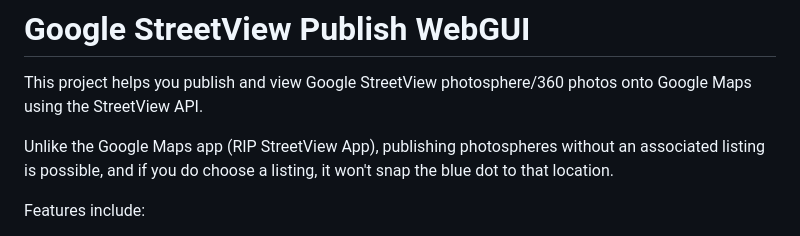
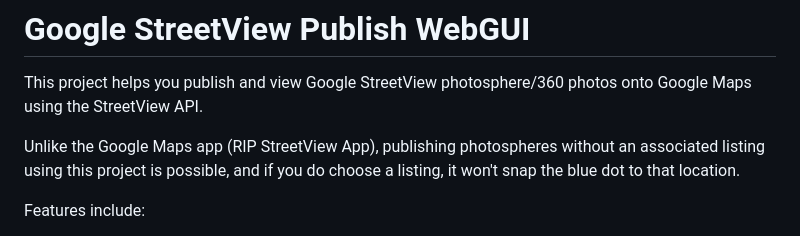
Before and after one commit to jarrah31/Google-StreetView-Publish-WebGUI, a Markdown page: README.md, the part around the change. Drawn GitHub-style.

```diff
--- a/README.md
+++ b/README.md
@@ -2,7 +2,7 @@
 
 This project helps you publish and view Google StreetView photosphere/360 photos onto Google Maps using the StreetView API.
 
-Unlike the Google Maps app (RIP StreetView App), publishing photospheres without an associated listing is possible, and if you do choose a listing, it won't snap the blue dot to that location.
+Unlike the Google Maps app (RIP StreetView App), publishing photospheres without an associated listing using this project is possible, and if you do choose a listing, it won't snap the blue dot to that location.
 
 Features include:
 - Local web server presenting a web GUI to interact with the API
```
